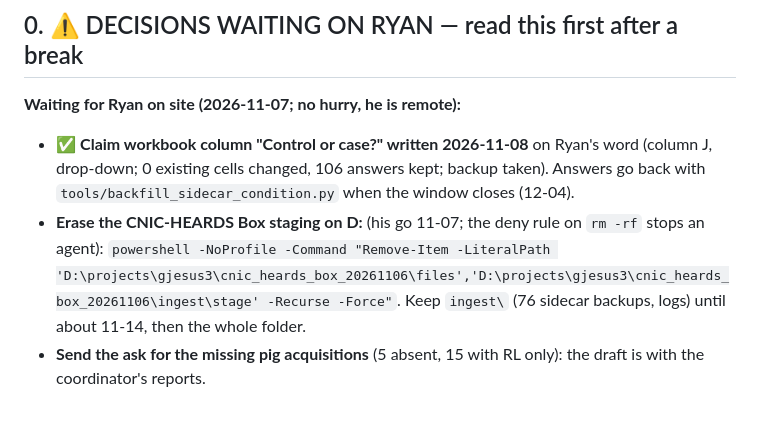
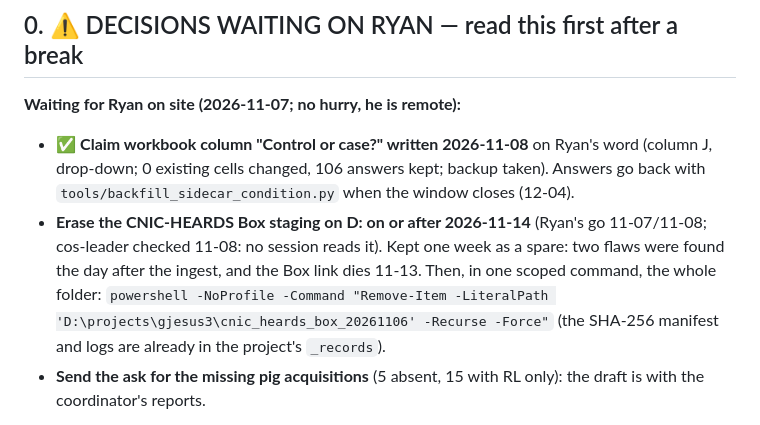
Before and after one commit to Rtasseff/gjesus3-pilot, a Markdown page: tasks/STATUS.md, the part around the change. Rendered like a GitHub page.

Commit message:
docs(status): erase the CNIC-HEARDS D: staging on or after 11-14, in one go (cos-leader checked)
Co-Authored-By: Claude Opus 5.5 <noreply@anthropic.com>
Claude-Session: https://claude.ai/code/session_01Apd1rXqJ8vfTdLEAchy38Z

```diff
--- a/tasks/STATUS.md
+++ b/tasks/STATUS.md
@@ -20,7 +20,7 @@ things genuinely in flight. It deliberately stays short.
 
 **Waiting for Ryan on site (2026-11-07; no hurry, he is remote):**
 - ✅ **Claim workbook column "Control or case?" written 2026-11-08** on Ryan's word (column J, drop-down; 0 existing cells changed, 106 answers kept; backup taken). Answers go back with `tools/backfill_sidecar_condition.py` when the window closes (12-04).
-- **Erase the CNIC-HEARDS Box staging on D:** (his go 11-07; the deny rule on `rm -rf` stops an agent): `powershell -NoProfile -Command "Remove-Item -LiteralPath 'D:\projects\gjesus3\cnic_heards_box_20261106\files','D:\projects\gjesus3\cnic_heards_box_20261106\ingest\stage' -Recurse -Force"`. Keep `ingest\` (76 sidecar backups, logs) until about 11-14, then the whole folder.
+- **Erase the CNIC-HEARDS Box staging on D: on or after 2026-11-14** (Ryan's go 11-07/11-08; cos-leader checked 11-08: no session reads it). Kept one week as a spare: two flaws were found the day after the ingest, and the Box link dies 11-13. Then, in one scoped command, the whole folder: `powershell -NoProfile -Command "Remove-Item -LiteralPath 'D:\projects\gjesus3\cnic_heards_box_20261106' -Recurse -Force"` (the SHA-256 manifest and logs are already in the project's `_records`).
 - **Send the ask for the missing pig acquisitions** (5 absent, 15 with RL only): the draft is with the coordinator's reports.
 
 **The next goal is the Box A port (Ryan, 2026-11-04):** "the last step of porting to box A is what we now need to work on ... lets finish up the backlog that we need to finish and get to a point to do the port. which will take its own plan."
```
